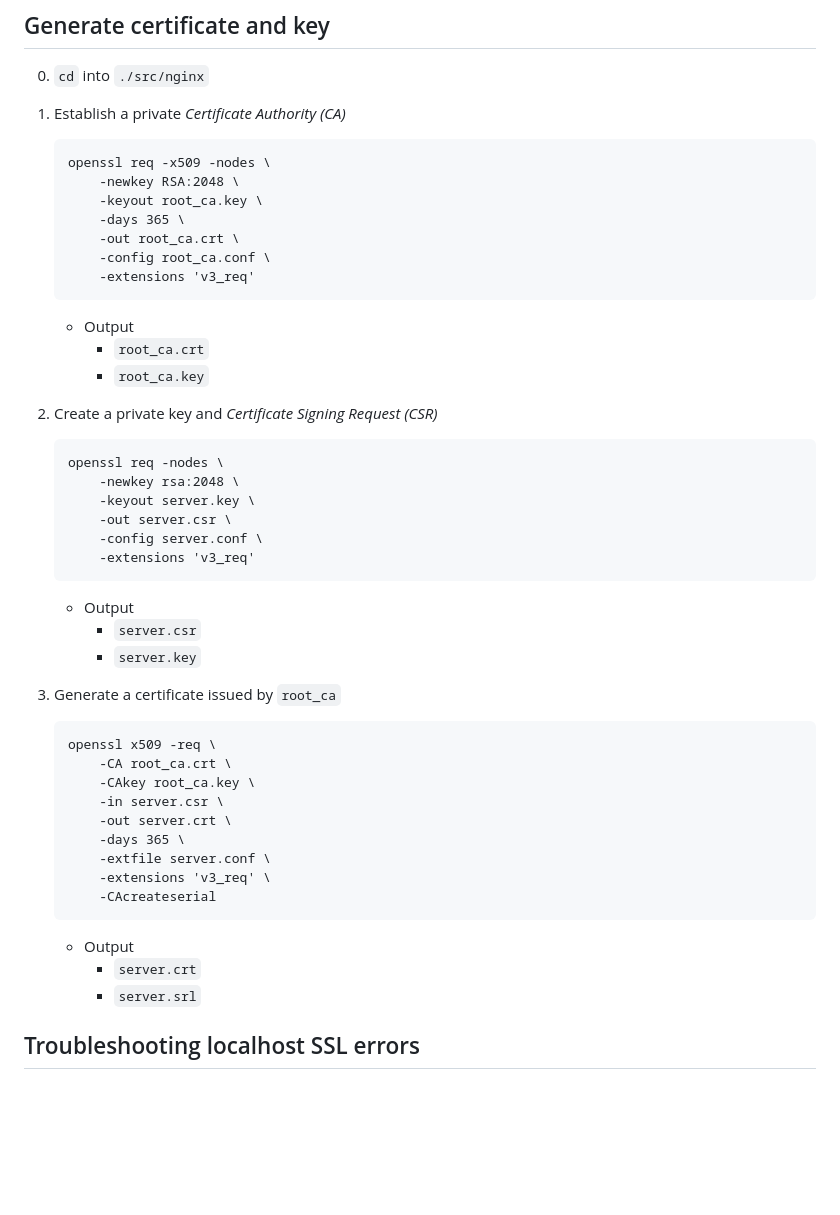
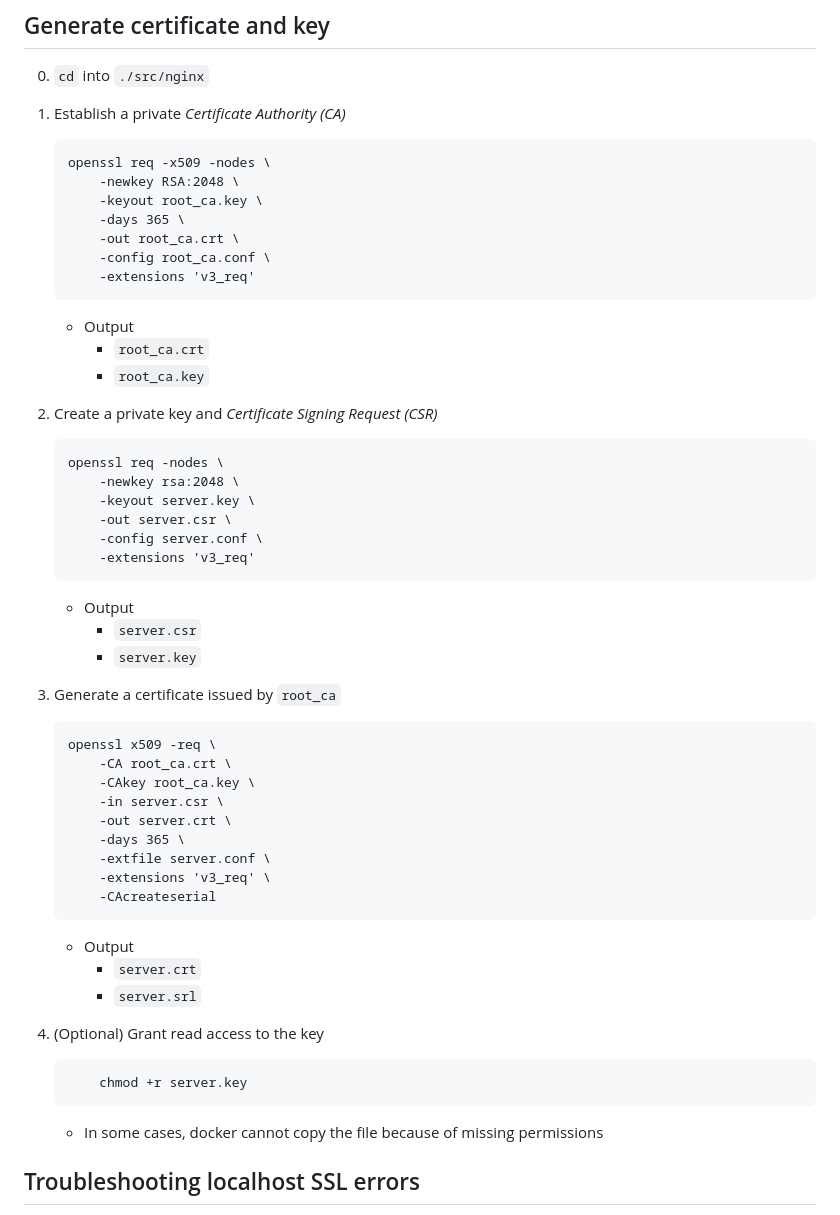
Before and after one commit to Ottsupi/django-container, a Markdown page: README.md, the part around the change printed below. Rendered like a GitHub page; blank space fills up the shorter version.

````diff
--- a/README.md
+++ b/README.md
@@ -57,6 +68,7 @@
 0. `cd` into `./src/nginx`
 
 1. Establish a private _Certificate Authority (CA)_
+
     ```sh-session
     openssl req -x509 -nodes \
         -newkey RSA:2048 \
@@ -66,11 +78,13 @@
         -config root_ca.conf \
         -extensions 'v3_req'
     ```
-    * Output
-        * `root_ca.crt`
-        * `root_ca.key`
+
+    - Output
+        - `root_ca.crt`
+        - `root_ca.key`
 
 2. Create a private key and _Certificate Signing Request (CSR)_
+
     ```sh-session
     openssl req -nodes \
         -newkey rsa:2048 \
@@ -79,11 +93,13 @@
         -config server.conf \
         -extensions 'v3_req'
     ```
-    * Output
-        * `server.csr`
-        * `server.key`
+
+    - Output
+        - `server.csr`
+        - `server.key`
 
 3. Generate a certificate issued by `root_ca`
+
     ```sh-session
     openssl x509 -req \
         -CA root_ca.crt \
@@ -95,9 +111,16 @@
         -extensions 'v3_req' \
         -CAcreateserial
     ```
-    * Output
-        * `server.crt`
-        * `server.srl`
+
+    - Output
+        - `server.crt`
+        - `server.srl`
+
+4. (Optional) Grant read access to the key
+    ```
+        chmod +r server.key
+    ```
+    - In some cases, docker cannot copy the file because of missing permissions
 
 ## Troubleshooting localhost SSL errors
 
````
Also changed, not shown: other parts of README.md (+39 -21 lines).
